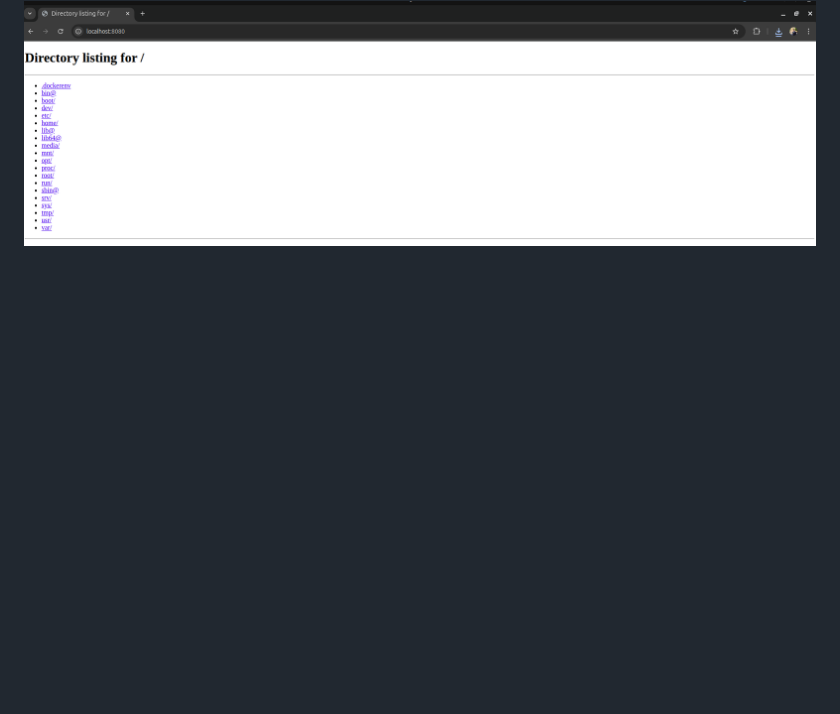
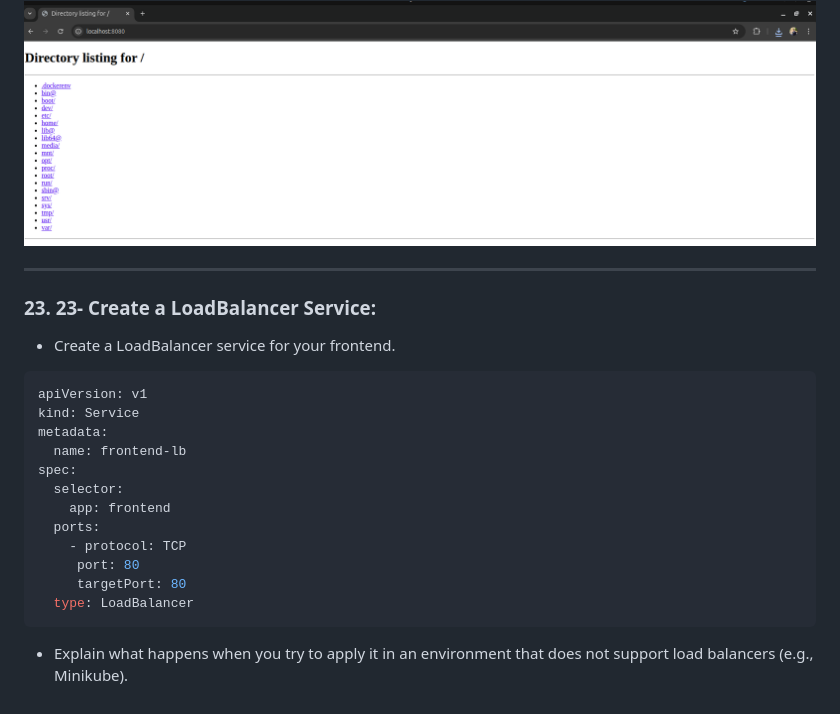
Before and after one commit to Abdu-khaled/kubernetes-practices, a Markdown page: README.md, the part around the change. Rendered like a GitHub page; blank space fills up the shorter version.

Commit message:
Create a LoadBalancer Service

````diff
--- a/README.md
+++ b/README.md
@@ -613,3 +613,27 @@ kubectl port-forward sevices/backend-service 8080:8080
 ```
 **Verification Command:**
 ![](./screenshot/23.png)
+
+---
+
+### 23. 23- Create a LoadBalancer Service:
+* Create a LoadBalancer service for your frontend.
+
+```bash
+apiVersion: v1
+kind: Service
+metadata:
+  name: frontend-lb
+spec:
+  selector:
+    app: frontend
+  ports:
+    - protocol: TCP
+     port: 80
+     targetPort: 80
+  type: LoadBalancer
+```
+
+
+
+* Explain what happens when you try to apply it in an environment that does not support load balancers (e.g., Minikube).
````
Also changed, not shown: screenshot/24.png (added), screenshot/25.png (added), 1 other file.
